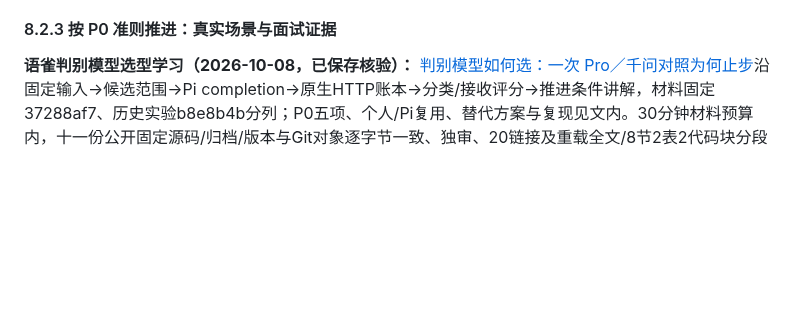
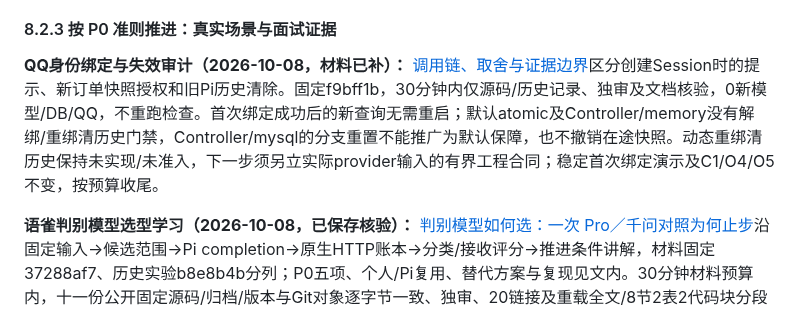
Before and after one commit to erha1499/dave-agent, a Markdown page: plan.md, the part around the change. Rendered like a GitHub page; blank space fills up the shorter version.

```diff
--- a/plan.md
+++ b/plan.md
@@ -522,6 +522,8 @@ MVP 范围先限于单门店、单张未核销券的整笔模拟退款。使用
 
 #### 8.2.3 按 P0 准则推进：真实场景与面试证据
 
+**QQ身份绑定与失效审计（2026-10-08，材料已补）：** [调用链、取舍与证据边界](./docs/qq-integration.md#身份绑定与失效调用链审计2026-10-08)区分创建Session时的提示、新订单快照授权和旧Pi历史清除。固定f9bff1b，30分钟内仅源码/历史记录、独审及文档核验，0新模型/DB/QQ，不重跑检查。首次绑定成功后的新查询无需重启；默认atomic及Controller/memory没有解绑/重绑清历史门禁，Controller/mysql的分支重置不能推广为默认保障，也不撤销在途快照。动态重绑清历史保持未实现/未准入，下一步须另立实际provider输入的有界工程合同；稳定首次绑定演示及C1/O4/O5不变，按预算收尾。
+
 **语雀判别模型选型学习（2026-10-08，已保存核验）：** [判别模型如何选：一次 Pro／千问对照为何止步](https://www.yuque.com/erha-vrnso/repg3o/xyafwngxm605xte2)沿固定输入→候选范围→Pi completion→原生HTTP账本→分类/接收评分→推进条件讲解，材料固定37288af7、历史实验b8e8b4b分列；P0五项、个人/Pi复用、替代方案与复现见文内。30分钟材料预算内，十一份公开固定源码/归档/版本与Git对象逐字节一致、独审、20链接及重载全文/8节2表2代码块分段核验通过；0新增模型/DB/QQ，未重跑检查或增加样本。保留同typed v7集合12/12与10/12、严格分类均9/12、千问3误收及候选不推进；USD/CNY历史估算分列，公开摘要无完整输入/原生请求body，12次P95不推广稳定性能。主Agent/Session收益未验，C1/O4/O5不变，按预算收尾。
 
 **语雀工具与资源边界学习（2026-10-08，已保存核验）：** [客服为什么没有 bash/read：工具白名单与 Pi 资源隔离](https://www.yuque.com/erha-vrnso/repg3o/zggy63v4e66fov5d)沿可信QQ/CLI入口→固定Prompt/Skill→条件化业务工具→Pi循环→schema/订单快照授权→结果回填讲解，固定1ff40cff；P0五项、个人/Pi复用、替代方案及复现入口见文内。30分钟材料预算内，16份公开固定源码/归档/版本文件与Git对象逐字节一致、独审、20链接/行锚点及重载阅读页全文/8节2表通过；0新增模型/DB/QQ，未运行检查或增加历史样本。保留只读三次26/26与售后19/30、19/30、29/30的流程差距；六工具包含方案写入但无提交退款工具，白名单/固定资源不等于OS沙箱，FAQ范围仍由模型传入，SDK网络字段未推断。独立延迟/费用、完整恶意文档及OS隔离无新增验证，C1/O4/O5不变，按预算收尾。
```
Also changed, not shown: docs/qq-integration.md (+19 -1 lines).
